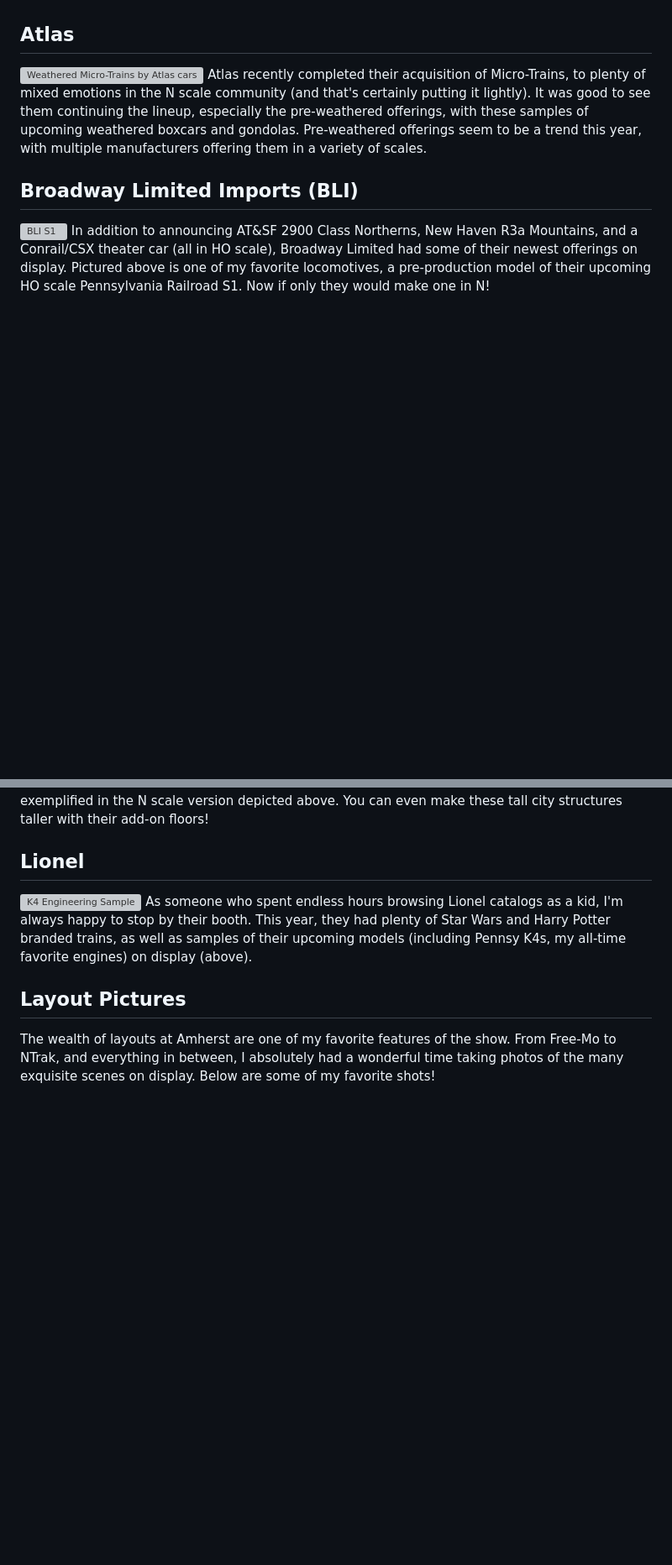
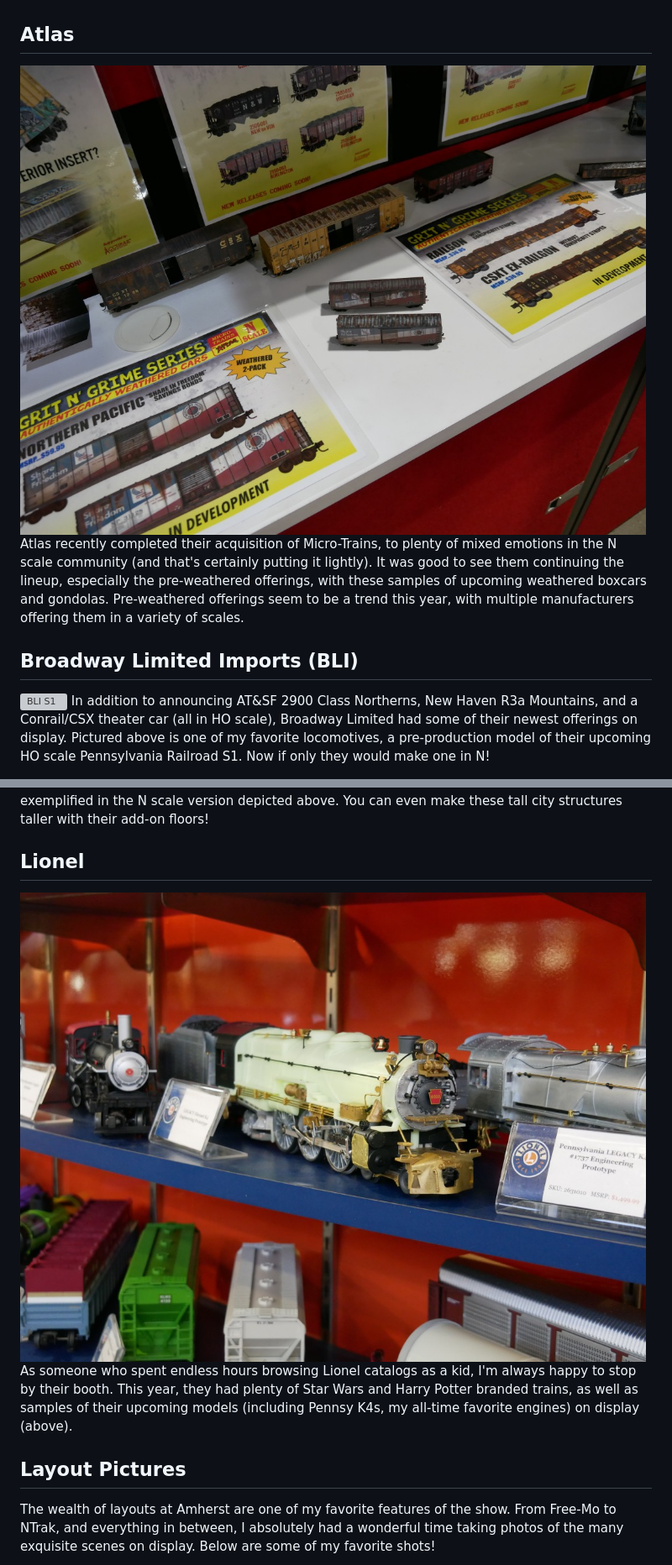
Before and after one commit to UncommonModels/UncommonModels.github.io, a Markdown page: _posts/2026-01-25-amherst2026.md, 2 parts joined by grey strips. Shown: that part at 84% size. Drawn GitHub-style; pictures changed too: assets/img/P1040464.jpg (added), assets/img/P1040518.jpg (added); blank space fills up the shorter version; grey boxes are pictures that could not be loaded.

```diff
--- a/_posts/2026-01-25-amherst2026.md
+++ b/_posts/2026-01-25-amherst2026.md
@@ -27,7 +27,7 @@ Stopping by the White Rose Hobbies booth was a joy as always, with painted sampl
 Honestly, I was so excited by these Toronto Transit Commission subway cars and the sample of the Canadian Light Rail Vehicle in HO scale that I forgot to scour the rest of the booth!
 
 ## Atlas
-![Weathered Micro-Trains by Atlas cars](/assets/img/P1040464.JPG)
+![Weathered Micro-Trains by Atlas cars](/assets/img/P1040464.jpg)
 Atlas recently completed their acquisition of Micro-Trains, to plenty of mixed emotions in the N scale community (and that's certainly putting it lightly). It was good to see them continuing the lineup, especially the pre-weathered offerings, with these samples of upcoming weathered boxcars and gondolas. Pre-weathered offerings seem to be a trend this year, with multiple manufacturers offering them in a variety of scales.
 
 ## Broadway Limited Imports (BLI)
@@ -39,7 +39,7 @@ In addition to announcing AT&SF 2900 Class Northerns, New Haven R3a Mountains, a
 As always, Custom Model Railroads had an excellent display, featuring their wide lineup of both HO and N scale buildings. Their trademark use of acrylic really stands out to make excellent city structures, such as their new Hudson building with its art-deco vibes, as exemplified in the N scale version depicted above. You can even make these tall city structures taller with their add-on floors!
 
 ## Lionel
-![K4 Engineering Sample](/assets/img/P1040518.JPG)
+![K4 Engineering Sample](/assets/img/P1040518.jpg)
 As someone who spent endless hours browsing Lionel catalogs as a kid, I'm always happy to stop by their booth. This year, they had plenty of Star Wars and Harry Potter branded trains, as well as samples of their upcoming models (including Pennsy K4s, my all-time favorite engines) on display (above).
 
 
```
Also changed, not shown: assets/img/P1040451.JPG (added).
